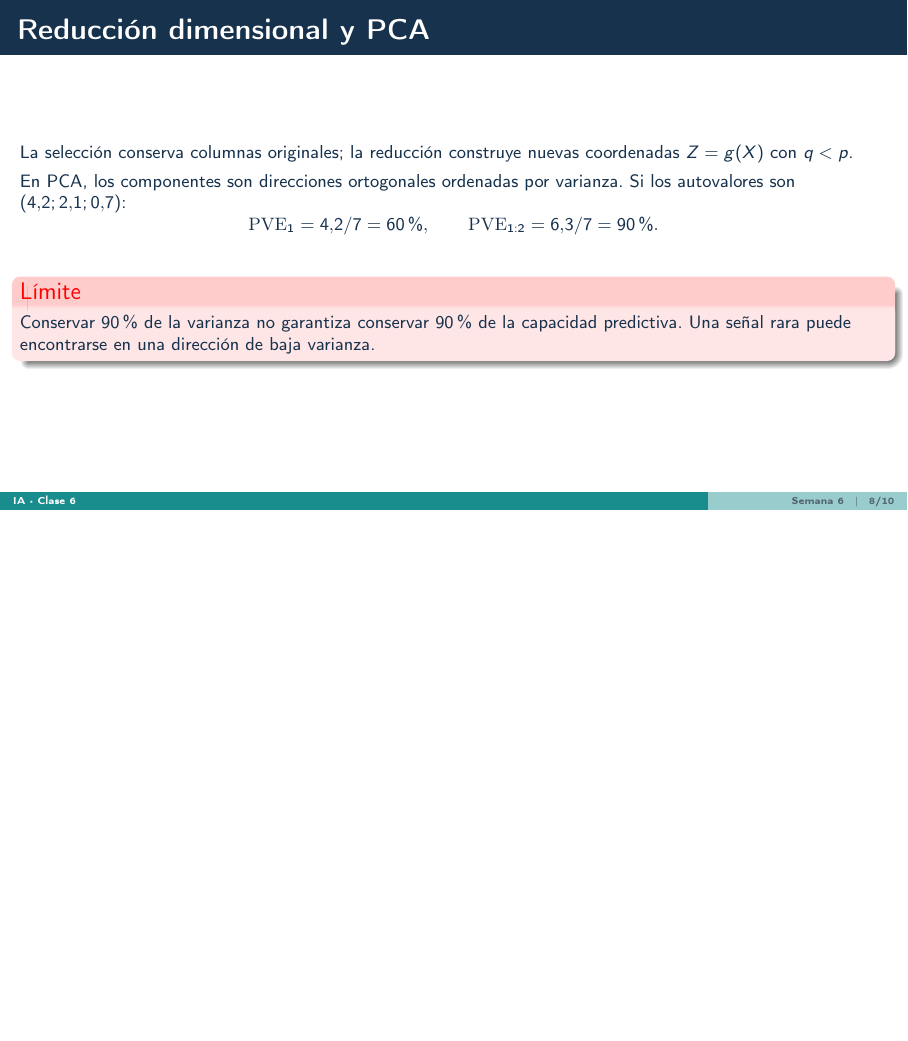
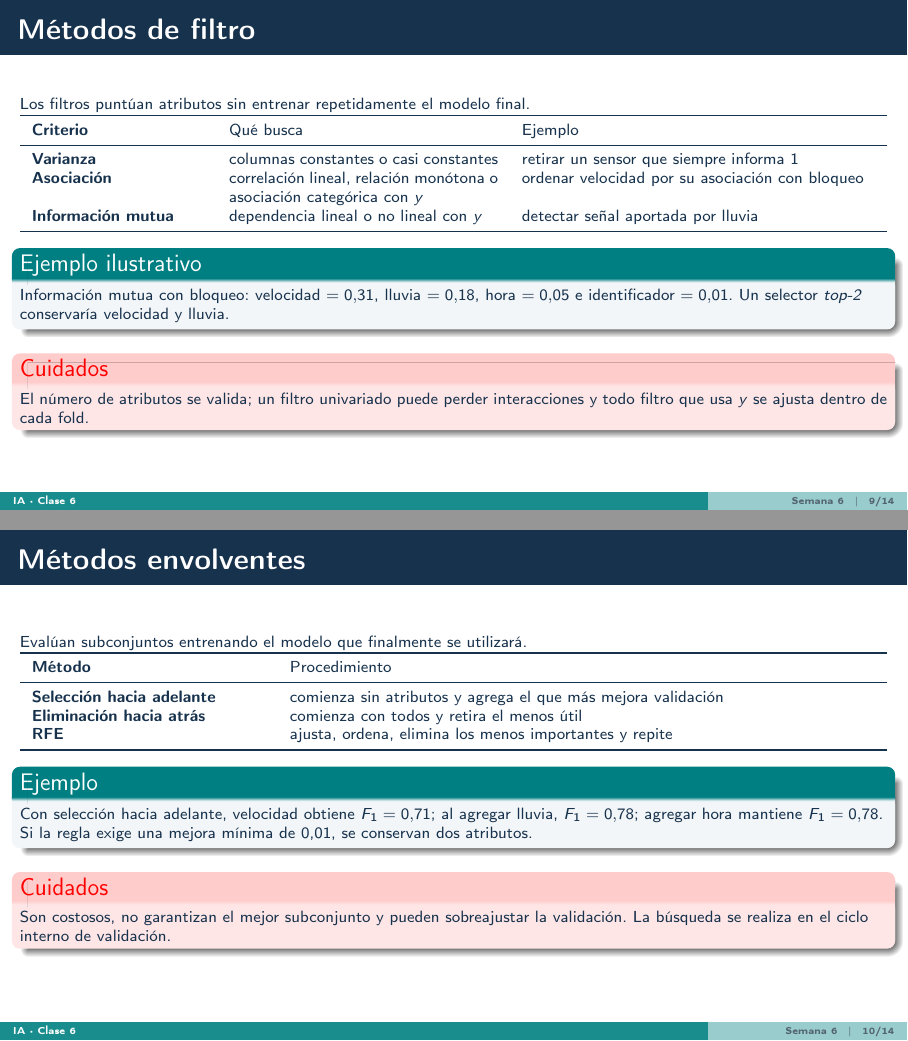
Before and after one commit to rafa1485/curso_ds_ia_uap, LaTeX slides (MATERIAL_CURSOS/Clases/Inteligencia_Artificial/Semana_06/Clase_06_Ingenieria_de_caracteristicas.tex): page 8 of 10 before the commit and pages 9 and 10 of 14 after it, the two joined at a grey line, the shorter picture padded with empty space. Compiled offline with pdfLaTeX.

Commit message:
actualiza presentaciones de ia semanas 5 y 6

```diff
--- a/MATERIAL_CURSOS/Clases/Inteligencia_Artificial/Semana_06/Clase_06_Ingenieria_de_caracteristicas.tex
+++ b/MATERIAL_CURSOS/Clases/Inteligencia_Artificial/Semana_06/Clase_06_Ingenieria_de_caracteristicas.tex
@@ -177,7 +193,64 @@
   \end{block}
 \end{frame}
 
-% 8
+% 9
+\begin{frame}{Métodos de filtro}
+  \footnotesize
+  Los filtros puntúan atributos sin entrenar repetidamente el modelo final.
+  \begin{tabularx}{\textwidth}{>{\bfseries}p{.2\textwidth}p{.31\textwidth}X}
+    \toprule Criterio & Qué busca & Ejemplo \\ \midrule
+    Varianza & columnas constantes o casi constantes & retirar un sensor que siempre informa 1 \\
+    Asociación & correlación lineal, relación monótona o asociación categórica con $y$ & ordenar velocidad por su asociación con bloqueo \\
+    Información mutua & dependencia lineal o no lineal con $y$ & detectar señal aportada por lluvia \\
+    \bottomrule
+  \end{tabularx}
+  \begin{block}{Ejemplo ilustrativo}
+    Información mutua con bloqueo: velocidad $=0{,}31$, lluvia $=0{,}18$, hora $=0{,}05$ e identificador $=0{,}01$. Un selector \textit{top-2} conservaría velocidad y lluvia.
+  \end{block}
+  \begin{alertblock}{Cuidados}
+    El número de atributos se valida; un filtro univariado puede perder interacciones y todo filtro que usa $y$ se ajusta dentro de cada fold.
+  \end{alertblock}
+\end{frame}
+
+% 10
+\begin{frame}{Métodos envolventes}
+  \footnotesize
+  Evalúan subconjuntos entrenando el modelo que finalmente se utilizará.
+  \begin{tabularx}{\textwidth}{>{\bfseries}p{.27\textwidth}X}
+    \toprule Método & Procedimiento \\ \midrule
+    Selección hacia adelante & comienza sin atributos y agrega el que más mejora validación \\
+    Eliminación hacia atrás & comienza con todos y retira el menos útil \\
+    RFE & ajusta, ordena, elimina los menos importantes y repite \\
+    \bottomrule
+  \end{tabularx}
+  \begin{block}{Ejemplo}
+    Con selección hacia adelante, velocidad obtiene $F_1=0{,}71$; al agregar lluvia, $F_1=0{,}78$; agregar hora mantiene $F_1=0{,}78$. Si la regla exige una mejora mínima de 0,01, se conservan dos atributos.
+  \end{block}
+  \begin{alertblock}{Cuidados}
+    Son costosos, no garantizan el mejor subconjunto y pueden sobreajustar la validación. La búsqueda se realiza en el ciclo interno de validación.
+  \end{alertblock}
+\end{frame}
+
+% 11
+\begin{frame}{Métodos embebidos}
+  \footnotesize
+  La selección ocurre durante el ajuste del modelo.
+  \begin{tabularx}{\textwidth}{>{\bfseries}p{.2\textwidth}p{.3\textwidth}X}
+    \toprule Método & Mecanismo & Ejemplo de selección \\ \midrule
+    Lasso o L1 & produce algunos coeficientes iguales a cero & descarta entradas con coeficiente cero \\
+    Elastic Net & combina L1 y L2 & estabiliza grupos correlacionados \\
+    Árbol & utiliza atributos para construir divisiones & conserva variables presentes en ramas válidas \\
+    \bottomrule
+  \end{tabularx}
+  \begin{block}{Ejemplo ilustrativo}
+    Tras estandarizar, una regresión logística con L1 produce: velocidad $=-1{,}20$, lluvia $=0{,}70$, hora $=0$ e identificador $=0$. Bajo la regla definida, conserva velocidad y lluvia.
+  \end{block}
+  \begin{alertblock}{Cuidados}
+    Penalización y escala se ajustan dentro de cada fold. Variables correlacionadas pueden sustituirse de forma inestable y un cero no demuestra irrelevancia causal.
+  \end{alertblock}
+\end{frame}
+
+% 12
 \begin{frame}{Reducción dimensional y PCA}
   \small
   La selección conserva columnas originales; la reducción construye nuevas coordenadas $Z=g(X)$ con $q<p$.
```
Also changed, not shown: MATERIAL_CURSOS/Clases/Inteligencia_Artificial/Semana_05/Clase_05_Diseno_experimental_de_Machine_Learning.md (+0 -29 lines), MATERIAL_CURSOS/Clases/Inteligencia_Artificial/Semana_05/Clase_05_Diseno_experimental_de_Machine_Learning.tex (+0 -26 lines), MATERIAL_CURSOS/Clases/Inteligencia_Artificial/Semana_06/Clase_06_Ingenieria_de_caracteristicas.md (+63 -1 lines), MATERIAL_CURSOS/Clases/Inteligencia_Artificial/Semana_05/Clase_05_Diseno_experimental_de_Machine_Learning.pdf, MATERIAL_CURSOS/Clases/Inteligencia_Artificial/Semana_06/Clase_06_Ingenieria_de_caracteristicas.pdf, MATERIAL_CURSOS/Clases/Inteligencia_Artificial/Semana_06/Clase_06_Ingenieria_de_caracteristicas.tex (30 more changed lines).
